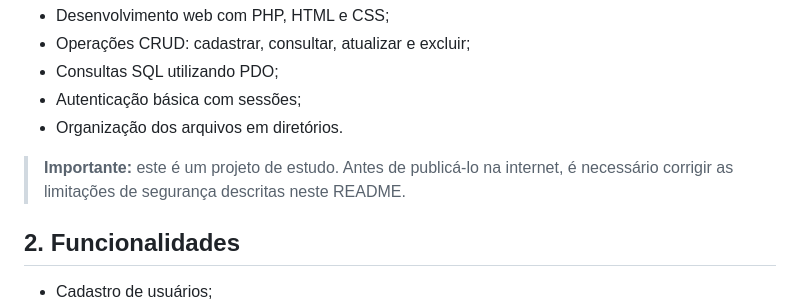
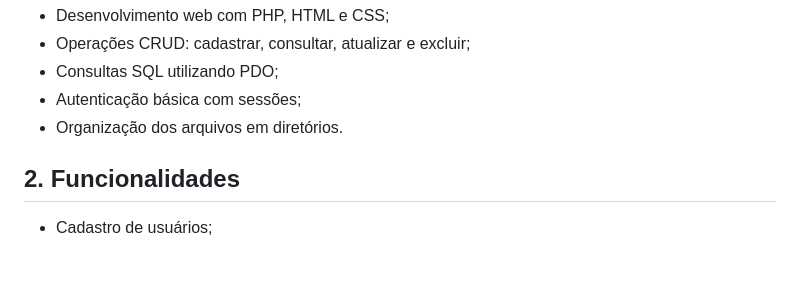
Before and after one commit to biazamboni42-lab/musicbia, a Markdown page: README.md, the part around the change. Rendered like a GitHub page; blank space fills up the shorter version.

```diff
--- a/README.md
+++ b/README.md
@@ -33,7 +33,6 @@ O desenvolvimento tem como objetivo praticar:
 - Autenticação básica com sessões;
 - Organização dos arquivos em diretórios.
 
-> **Importante:** este é um projeto de estudo. Antes de publicá-lo na internet, é necessário corrigir as limitações de segurança descritas neste README.
 
 ## 2. Funcionalidades
 
```
